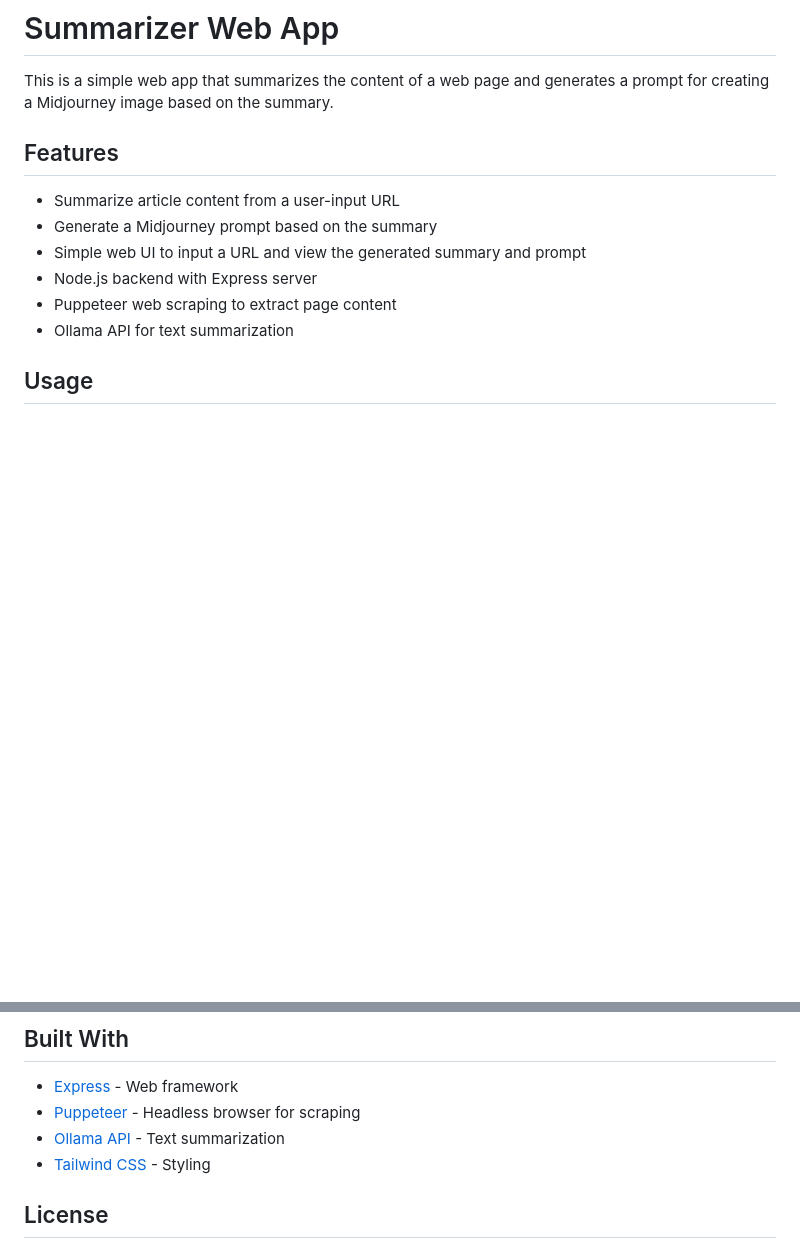
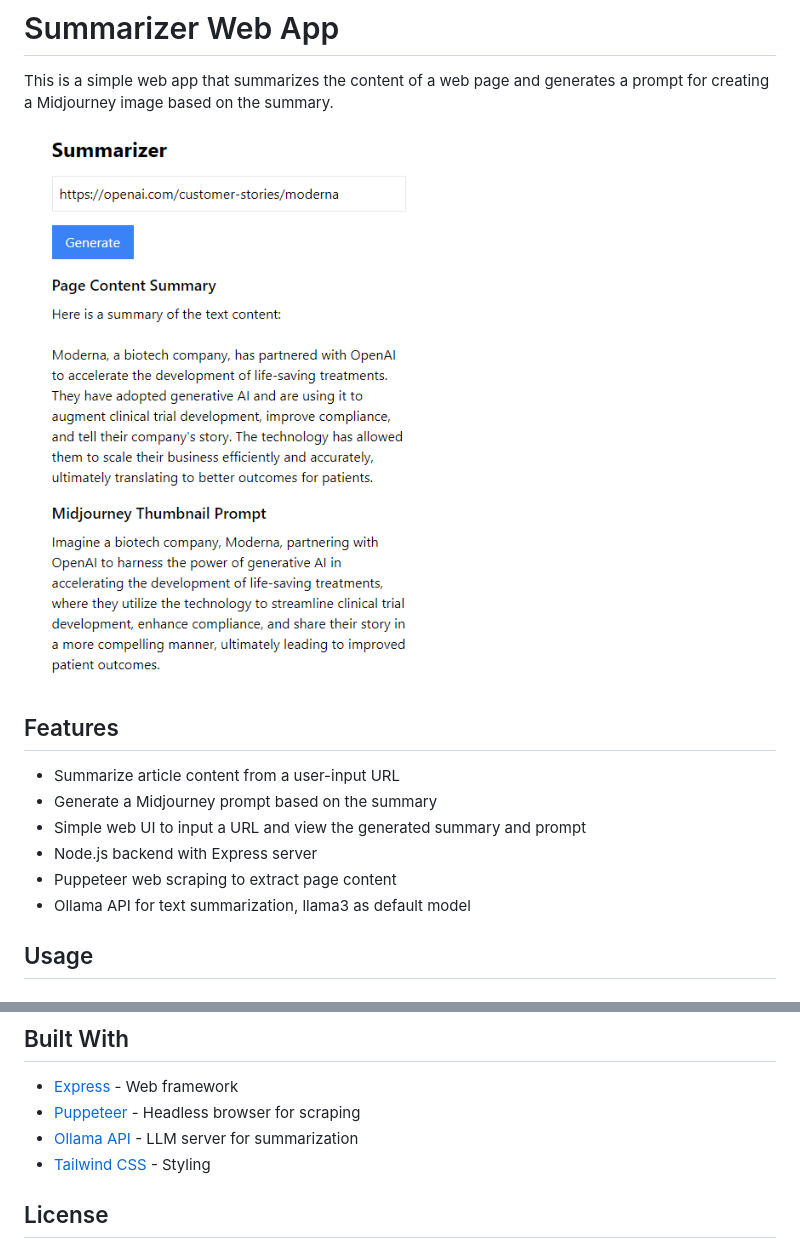
Before and after one commit to pmbstyle/ai-summary-midjourney, a Markdown page: readme.md, 2 parts joined by grey strips. GitHub-like rendering; pictures changed too: preview.png (added); blank space fills up the shorter version.

```diff
--- a/readme.md
+++ b/readme.md
@@ -1,6 +1,8 @@
 # Summarizer Web App
 
 This is a simple web app that summarizes the content of a web page and generates a prompt for creating a Midjourney image based on the summary.
+
+![App Preview](preview.png)
 
 ## Features
 
@@ -9,7 +11,7 @@ This is a simple web app that summarizes the content of a web page and generates
 - Simple web UI to input a URL and view the generated summary and prompt
 - Node.js backend with Express server
 - Puppeteer web scraping to extract page content
-- Ollama API for text summarization
+- Ollama API for text summarization, llama3 as default model
 
 ## Usage
 
@@ -42,7 +44,7 @@ The summary and prompt will be displayed on the page.
 
 - [Express](https://expressjs.com/) - Web framework
 - [Puppeteer](https://pptr.dev/) - Headless browser for scraping
-- [Ollama API](https://olllama.com/) - Text summarization
+- [Ollama API](https://olllama.com/) - LLM server for summarization
 - [Tailwind CSS](https://tailwindcss.com/) - Styling
 
 ## License
```
